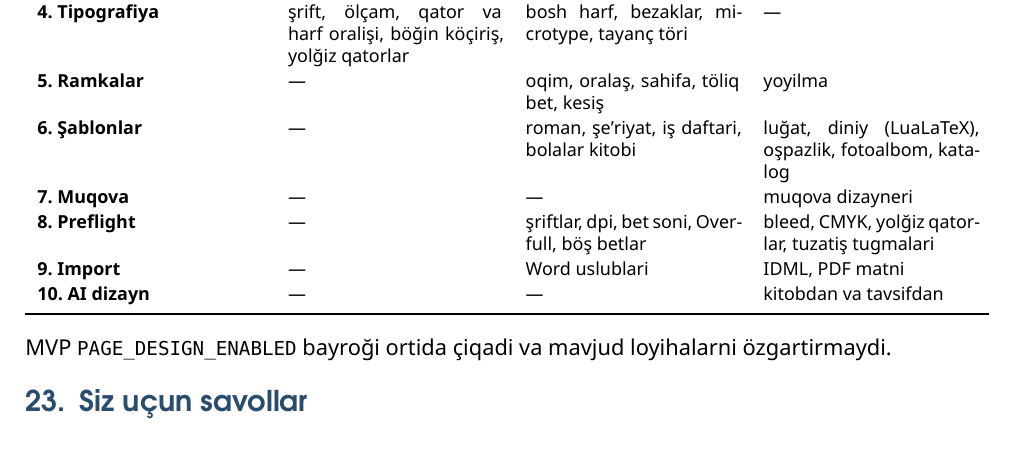
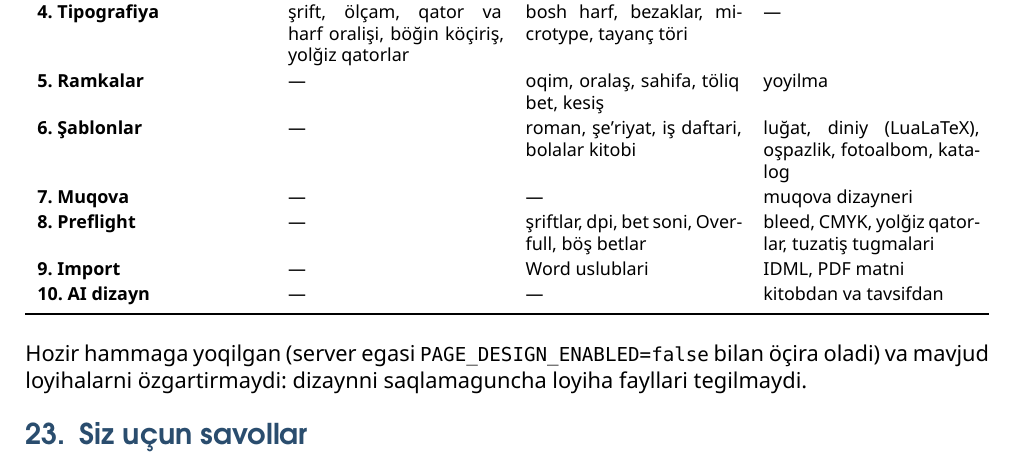
Before and after one commit to toshpolatovbehruz749-blip/Oversells, a LaTeX document (docs/sahifa-dizayni/sahifa-dizayni.tex): part of page 10 of 11, cut so that both start at the same text. Compiled offline with XeLaTeX; a missing font is replaced by an installed copy or a similar font.

Commit message:
Docs: page design is on for everyone, and what the audit fixed
Co-Authored-By: Claude Opus 5.5 <noreply@anthropic.com>

```diff
--- a/docs/sahifa-dizayni/sahifa-dizayni.tex
+++ b/docs/sahifa-dizayni/sahifa-dizayni.tex
@@ -289,7 +289,7 @@ Imkoniyat & MVP & 2-bosqiç & 3-bosqiç\\
 \bottomrule
 \end{tabularx}
 \end{center}
-MVP \texttt{PAGE\_DESIGN\_ENABLED} bayroği ortida çiqadi va mavjud loyihalarni özgartirmaydi.
+Hozir hammaga yoqilgan (server egasi \texttt{PAGE\_DESIGN\_ENABLED=false} bilan öçira oladi) va mavjud loyihalarni özgartirmaydi: dizaynni saqlamaguncha loyiha fayllari tegilmaydi.
 
 % =====================================================================
 \section{Siz uçun savollar}\label{sec:sd-savol}
```
Also changed, not shown: PLAN.md (+1 -0 lines), docs/sahifa-dizayni/bolimlar.tex (+1 -1 lines), README.md, docs/sahifa-dizayni/sahifa-dizayni.pdf.
